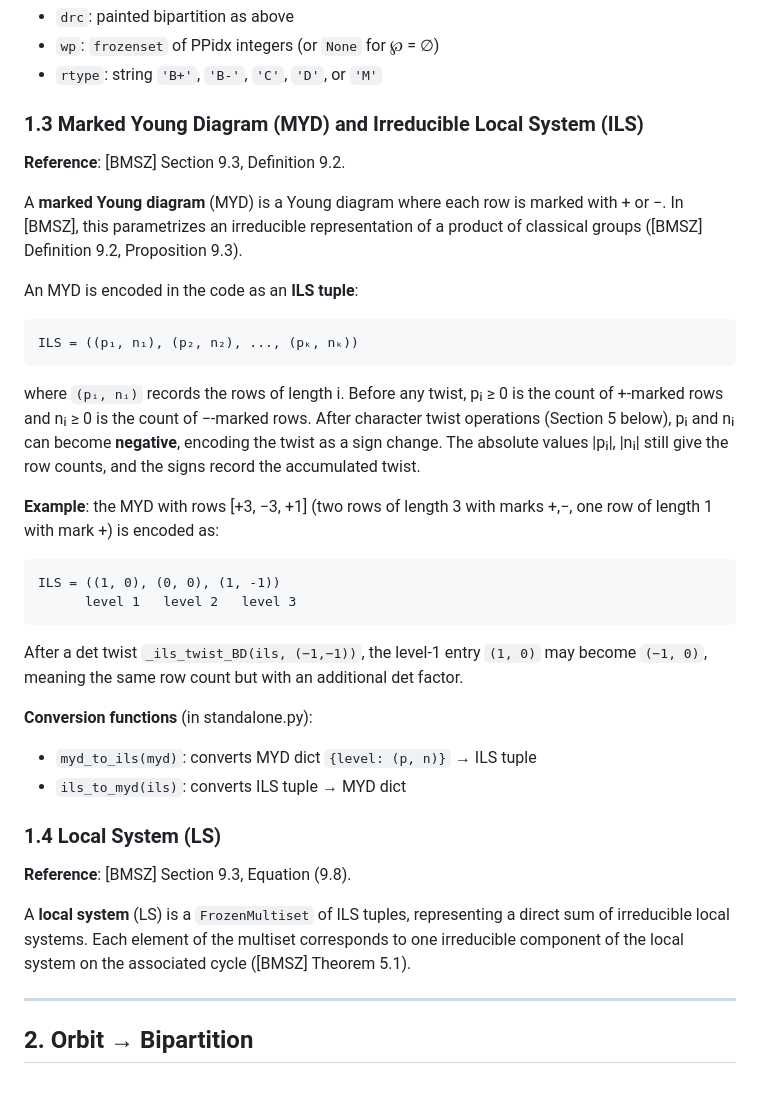
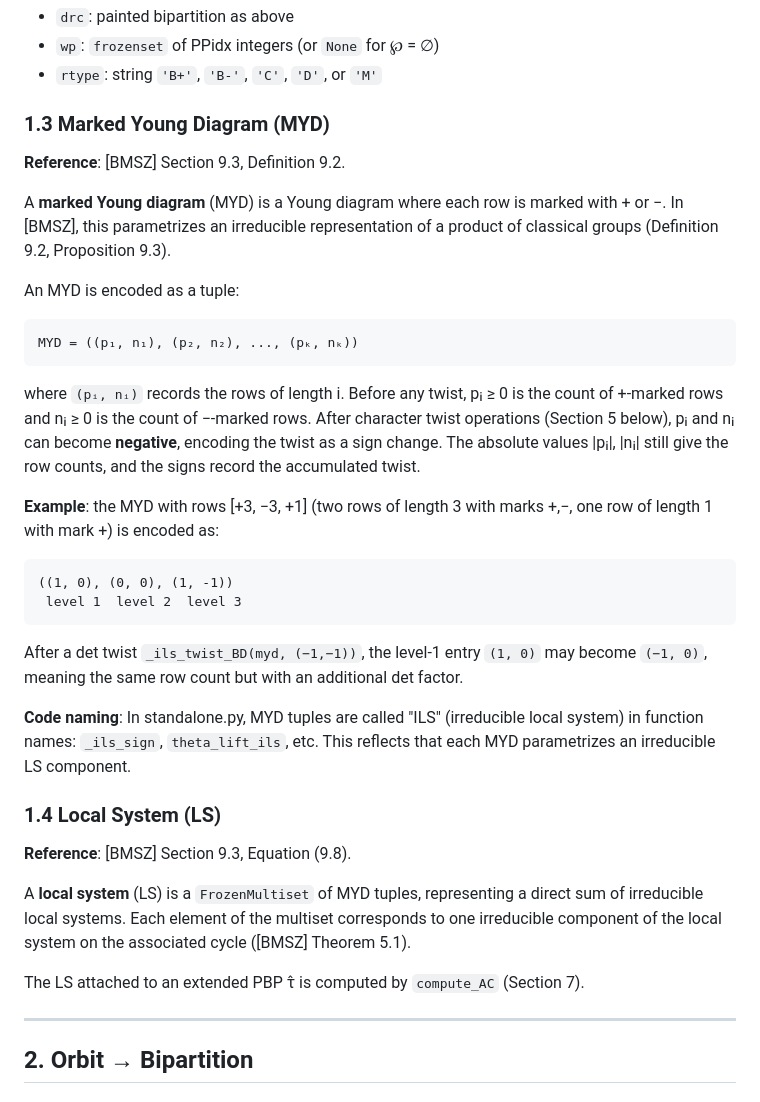
Before and after one commit to jiajunma/unipotentrepn, a Markdown page: docs/algorithm_spec.md, the part around the change. Rendered like a GitHub page.

Commit message:
Use MYD as primary term, clarify code naming convention (ILS = MYD)
MYD (Marked Young Diagram) is the paper's term ([BMSZ] Def 9.2).
Code functions use 'ils' in names because each MYD parametrizes
an irreducible local system component.

Co-Authored-By: Claude Opus 4.6 (1M context) <noreply@anthropic.com>

````diff
--- a/docs/algorithm_spec.md
+++ b/docs/algorithm_spec.md
@@ -53,19 +53,19 @@ primitive pairs.
 - `wp`: `frozenset` of PPidx integers (or `None` for ℘ = ∅)
 - `rtype`: string `'B+'`, `'B-'`, `'C'`, `'D'`, or `'M'`
 
-### 1.3 Marked Young Diagram (MYD) and Irreducible Local System (ILS)
+### 1.3 Marked Young Diagram (MYD)
 
 **Reference**: [BMSZ] Section 9.3, Definition 9.2.
 
 A **marked Young diagram** (MYD) is a Young diagram where each row is
 marked with + or −. In [BMSZ], this parametrizes an irreducible
-representation of a product of classical groups ([BMSZ] Definition 9.2,
+representation of a product of classical groups (Definition 9.2,
 Proposition 9.3).
 
-An MYD is encoded in the code as an **ILS tuple**:
+An MYD is encoded as a tuple:
 
 ```
-ILS = ((p₁, n₁), (p₂, n₂), ..., (pₖ, nₖ))
+MYD = ((p₁, n₁), (p₂, n₂), ..., (pₖ, nₖ))
 ```
 
 where `(pᵢ, nᵢ)` records the rows of length i. Before any twist,
@@ -79,26 +79,28 @@ signs record the accumulated twist.
 marks +,−, one row of length 1 with mark +) is encoded as:
 
 ```
-ILS = ((1, 0), (0, 0), (1, -1))
-      level 1   level 2   level 3
+((1, 0), (0, 0), (1, -1))
+ level 1  level 2  level 3
 ```
 
-After a det twist `_ils_twist_BD(ils, (−1,−1))`, the level-1 entry
+After a det twist `_ils_twist_BD(myd, (−1,−1))`, the level-1 entry
 `(1, 0)` may become `(−1, 0)`, meaning the same row count but with
 an additional det factor.
 
-**Conversion functions** (in standalone.py):
-- `myd_to_ils(myd)`: converts MYD dict `{level: (p, n)}` → ILS tuple
-- `ils_to_myd(ils)`: converts ILS tuple → MYD dict
+**Code naming**: In standalone.py, MYD tuples are called "ILS" (irreducible
+local system) in function names: `_ils_sign`, `theta_lift_ils`, etc.
+This reflects that each MYD parametrizes an irreducible LS component.
 
 ### 1.4 Local System (LS)
 
 **Reference**: [BMSZ] Section 9.3, Equation (9.8).
 
-A **local system** (LS) is a `FrozenMultiset` of ILS tuples, representing
+A **local system** (LS) is a `FrozenMultiset` of MYD tuples, representing
 a direct sum of irreducible local systems. Each element of the multiset
 corresponds to one irreducible component of the local system on the
 associated cycle ([BMSZ] Theorem 5.1).
+
+The LS attached to an extended PBP τ̂ is computed by `compute_AC` (Section 7).
 
 ---
 
````
